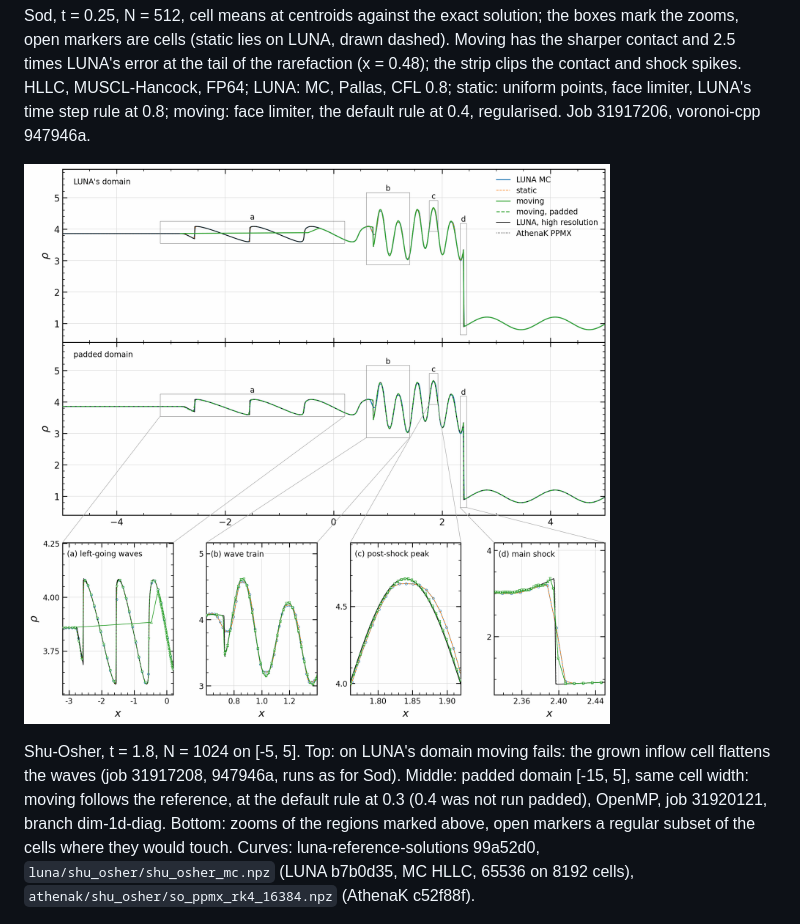
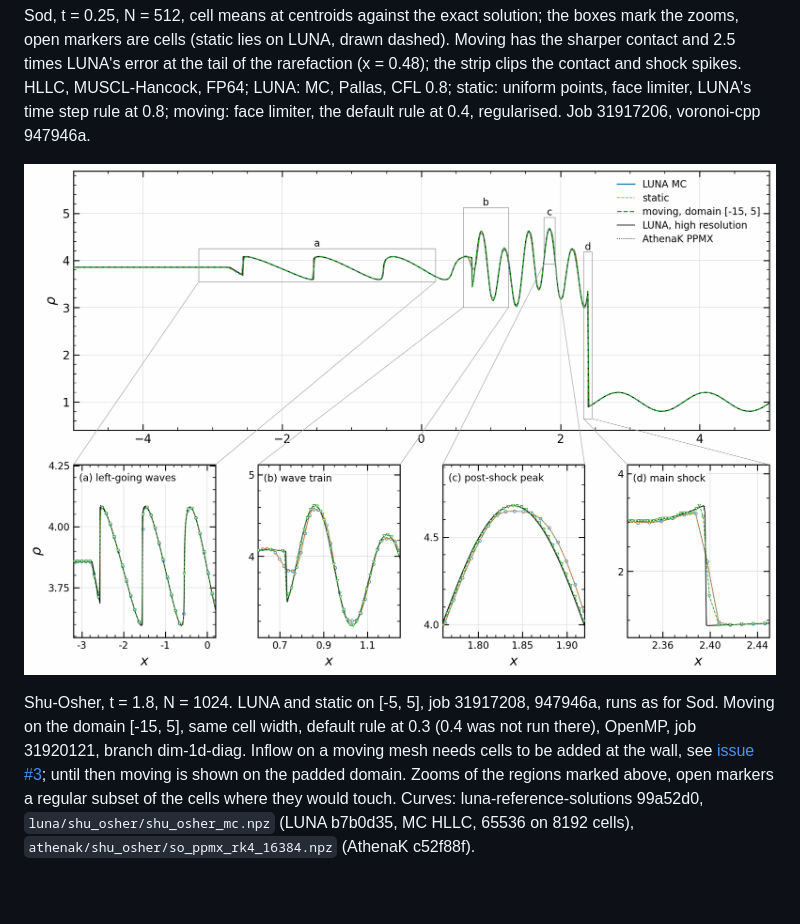
Before and after one commit to Ulli1991/luna-cpp, a Markdown page: README.md, the part around one of its changes. GitHub-like rendering; pictures changed too: docs/figures/shu_osher.png; blank space fills up the shorter version.

```diff
--- a/README.md
+++ b/README.md
@@ -181,7 +181,7 @@ Sod, t = 0.25, N = 512, cell means at centroids against the exact solution; the
 
 ![Shu-Osher density](docs/figures/shu_osher.png)
 
-Shu-Osher, t = 1.8, N = 1024 on [-5, 5]. Top: on LUNA's domain moving fails: the grown inflow cell flattens the waves (job 31917208, 947946a, runs as for Sod). Middle: padded domain [-15, 5], same cell width: moving follows the reference, at the default rule at 0.3 (0.4 was not run padded), OpenMP, job 31920121, branch dim-1d-diag. Bottom: zooms of the regions marked above, open markers a regular subset of the cells where they would touch. Curves: luna-reference-solutions 99a52d0, `luna/shu_osher/shu_osher_mc.npz` (LUNA b7b0d35, MC HLLC, 65536 on 8192 cells), `athenak/shu_osher/so_ppmx_rk4_16384.npz` (AthenaK c52f88f).
+Shu-Osher, t = 1.8, N = 1024. LUNA and static on [-5, 5], job 31917208, 947946a, runs as for Sod. Moving on the domain [-15, 5], same cell width, default rule at 0.3 (0.4 was not run there), OpenMP, job 31920121, branch dim-1d-diag. Inflow on a moving mesh needs cells to be added at the wall, see [issue #3](https://github.com/Ulli1991/luna-cpp/issues/3); until then moving is shown on the padded domain. Zooms of the regions marked above, open markers a regular subset of the cells where they would touch. Curves: luna-reference-solutions 99a52d0, `luna/shu_osher/shu_osher_mc.npz` (LUNA b7b0d35, MC HLLC, 65536 on 8192 cells), `athenak/shu_osher/so_ppmx_rk4_16384.npz` (AthenaK c52f88f).
 
 ![Woodward-Colella density](docs/figures/woodward_colella.png)
 
```
Also changed, not shown: other parts of README.md (+16 -17 lines), docs/figures/convergence_1d.png, docs/figures/throughput_scaling.png, docs/figures/time_to_target_1d.png, 1 other file.
